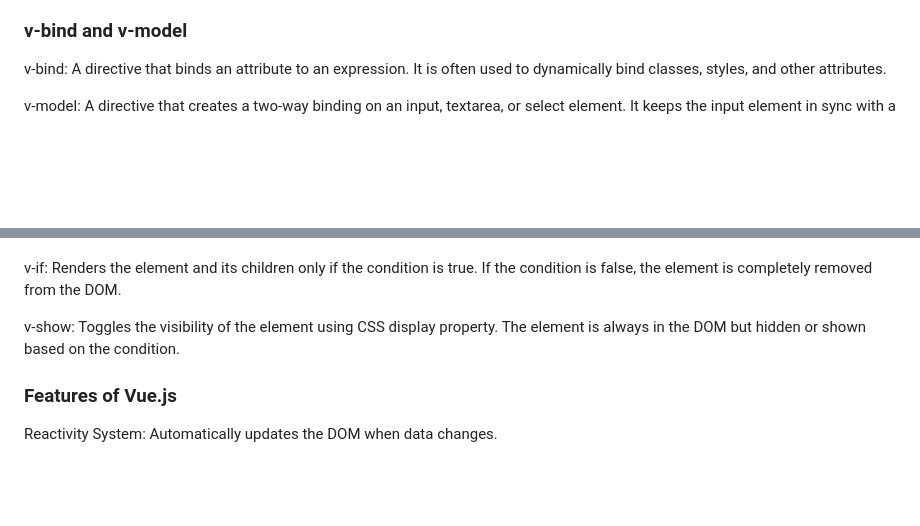
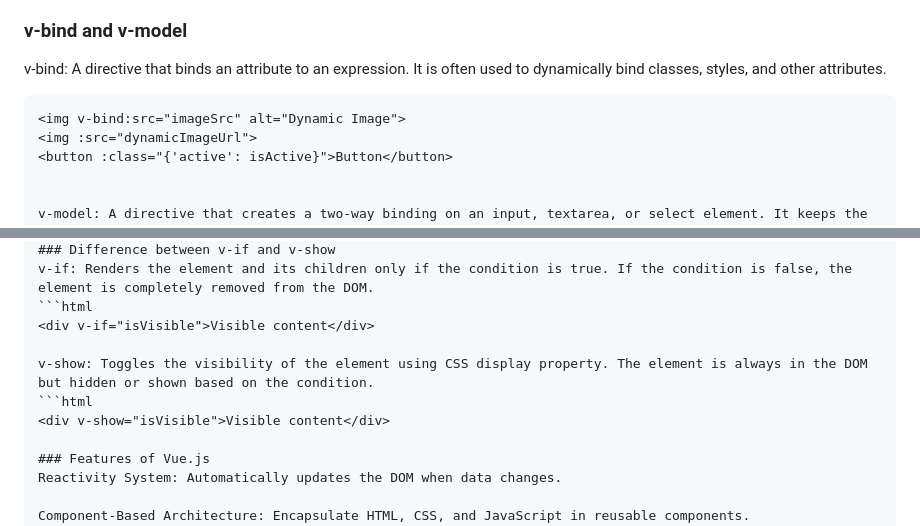
Before and after one commit to salmanui/javascript, a Markdown page: DXC-technologies.md, 2 parts joined by grey strips. Rendered like a GitHub page; blank space fills up the shorter version.

````diff
--- a/DXC-technologies.md
+++ b/DXC-technologies.md
@@ -22,6 +22,10 @@ Router: Directory for routing (if using Vue Router).
 
 ### v-bind and v-model
 v-bind: A directive that binds an attribute to an expression. It is often used to dynamically bind classes, styles, and other attributes.
+```html
+<img v-bind:src="imageSrc" alt="Dynamic Image">
+<img :src="dynamicImageUrl">
+<button :class="{'active': isActive}">Button</button>
 
 
 v-model: A directive that creates a two-way binding on an input, textarea, or select element. It keeps the input element in sync with a data property.
@@ -29,10 +39,12 @@ v-model: A directive that creates a two-way binding on an input, textarea, or se
 
 ### Difference between v-if and v-show
 v-if: Renders the element and its children only if the condition is true. If the condition is false, the element is completely removed from the DOM.
-
+```html
+<div v-if="isVisible">Visible content</div>
 
 v-show: Toggles the visibility of the element using CSS display property. The element is always in the DOM but hidden or shown based on the condition.
-
+```html
+<div v-show="isVisible">Visible content</div>
 
 ### Features of Vue.js
 Reactivity System: Automatically updates the DOM when data changes.
````
Also changed, not shown: other parts of DXC-technologies.md (+7 -1 lines).
